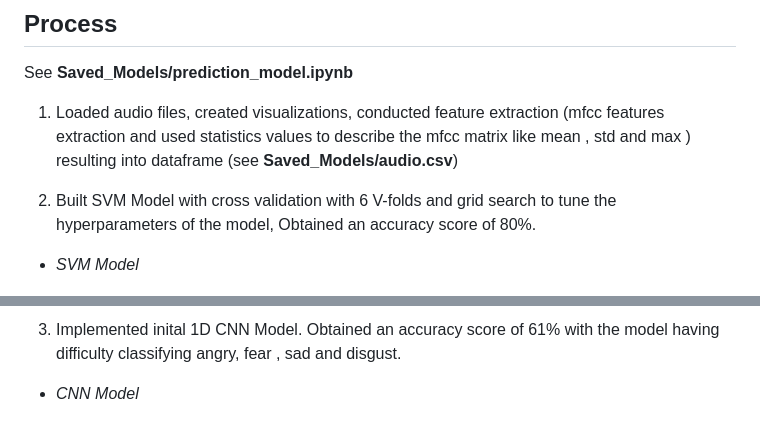
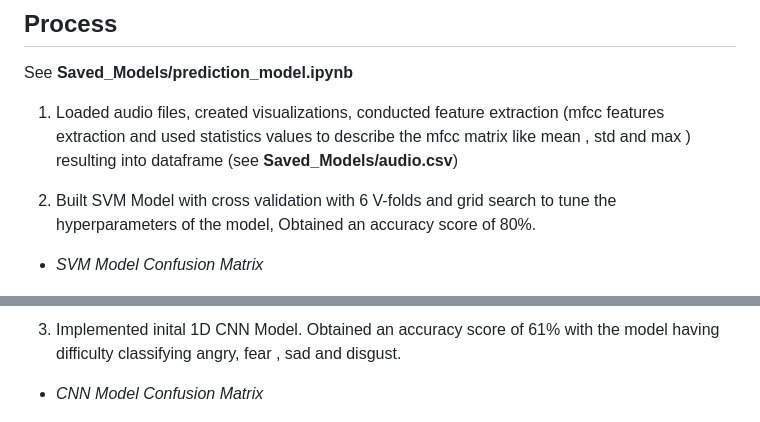
Before and after one commit to Znullptr/EmotionsPredictAPI, a Markdown page: README.md, 2 parts joined by grey strips. Rendered like a GitHub page.

```diff
--- a/README.md
+++ b/README.md
@@ -16,14 +16,14 @@ See **Saved_Models/prediction_model.ipynb**
 1)	Loaded audio files, created visualizations, conducted feature extraction (mfcc features extraction and used statistics values to describe the mfcc matrix like mean , std and max ) resulting into dataframe (see **Saved_Models/audio.csv**)
 
 2)	Built SVM Model with cross validation with 6 V-folds and grid search to tune the hyperparameters of the model,  Obtained an accuracy score of 80%.
-   - *SVM Model*
+   - *SVM Model Confusion Matrix*
 
 <p align="center">
   <img width="600" height="500" src="https://github.com/Znullptr/EmotionsPredictAPI/blob/main/Images_Uploads/SVM_Confusion_Matrix.png">
 </p>
 
 3)	Implemented inital 1D CNN Model. Obtained an accuracy score of 61% with the model having difficulty classifying angry, fear , sad and disgust.
-   - *CNN Model*
+   - *CNN Model Confusion Matrix*
 
 <p align="center">
   <img width="600" height="500" src="https://github.com/Znullptr/EmotionsPredictAPI/blob/main/Images_Uploads/CNN_Confusion_Matrix.png">
```
